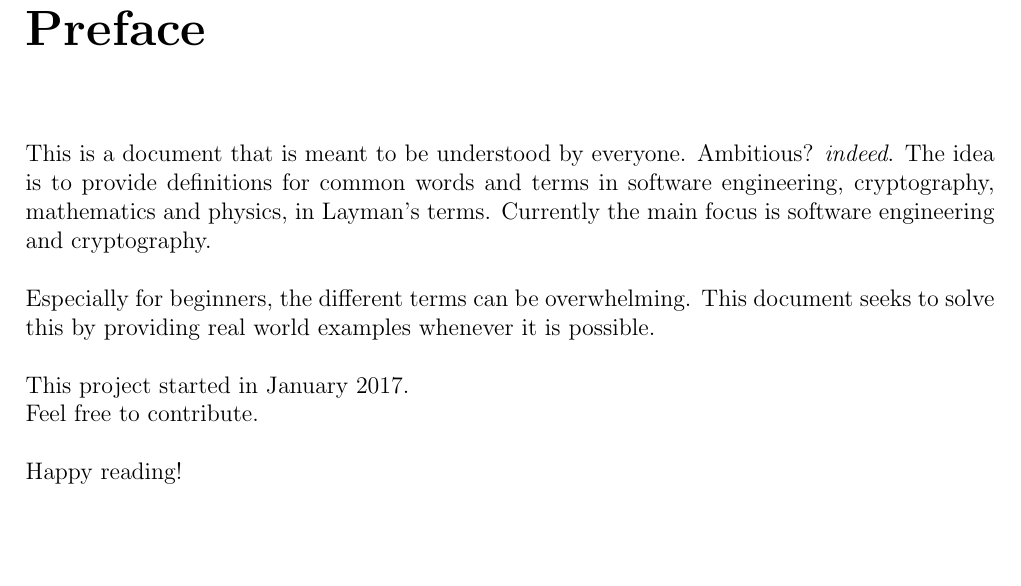
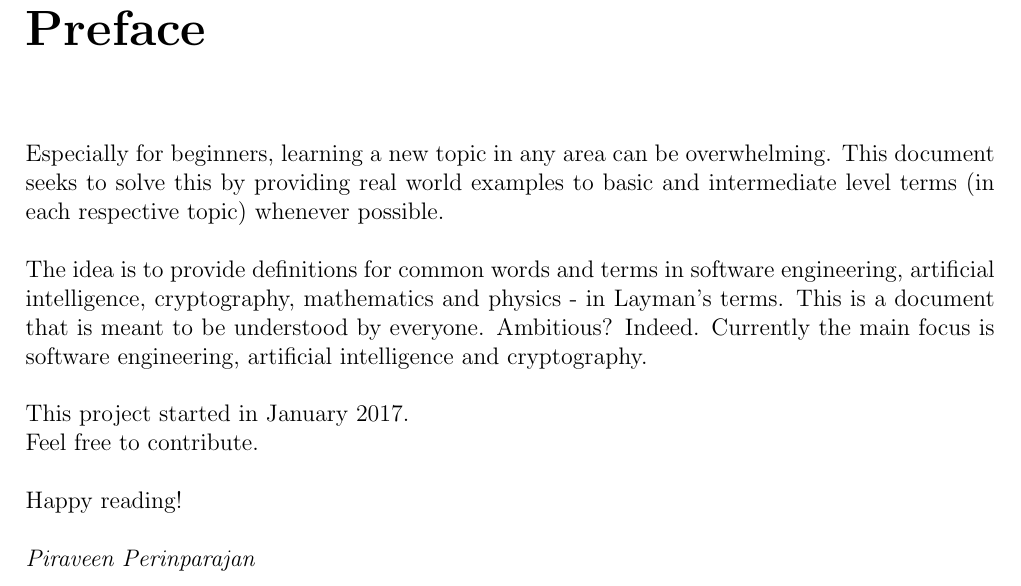
Before and after one commit to piravp/dictionary, a LaTeX thesis (main.tex): part of page 2 of 32, cut so that both start at the same text, the shorter picture padded with empty space. Compiled offline with pdfLaTeX.

Commit message:
Fix preface

```diff
--- a/main.tex
+++ b/main.tex
@@ -50,14 +50,18 @@
 
 %---------------------------PREFACE
 \chapter*{Preface}  % the asterix prevents numbering of preface chapter
-This is a document that is meant to be understood by everyone. Ambitious? \textit{indeed}. The idea is to provide definitions for common words and terms in software engineering, cryptography, mathematics and physics, in Layman's terms. Currently the main focus is software engineering and cryptography. \\
+Especially for beginners, learning a new topic in any area can be overwhelming. This document seeks to solve this by providing real world examples to basic and intermediate level terms (in each respective topic) whenever possible. \\
 
-\noindent Especially for beginners, the different terms can be overwhelming. This document seeks to solve this by providing real world examples whenever it is possible. \\
+\noindent The idea is to provide definitions for common words and terms in software engineering, artificial intelligence, cryptography, mathematics and physics - in Layman's terms. This is a document that is meant to be understood by everyone. Ambitious? Indeed. Currently the main focus is software engineering, artificial intelligence and cryptography. \\
+
+
 
 \noindent This project started in January 2017. \\
 \noindent Feel free to contribute.\\
 
-\noindent Happy reading!
+\noindent Happy reading! \\
+
+\noindent \textit{Piraveen Perinparajan}
 
 
 %-----------------------TABLE OF CONTENTS
```
Also changed, not shown: dictionary.pdf.
